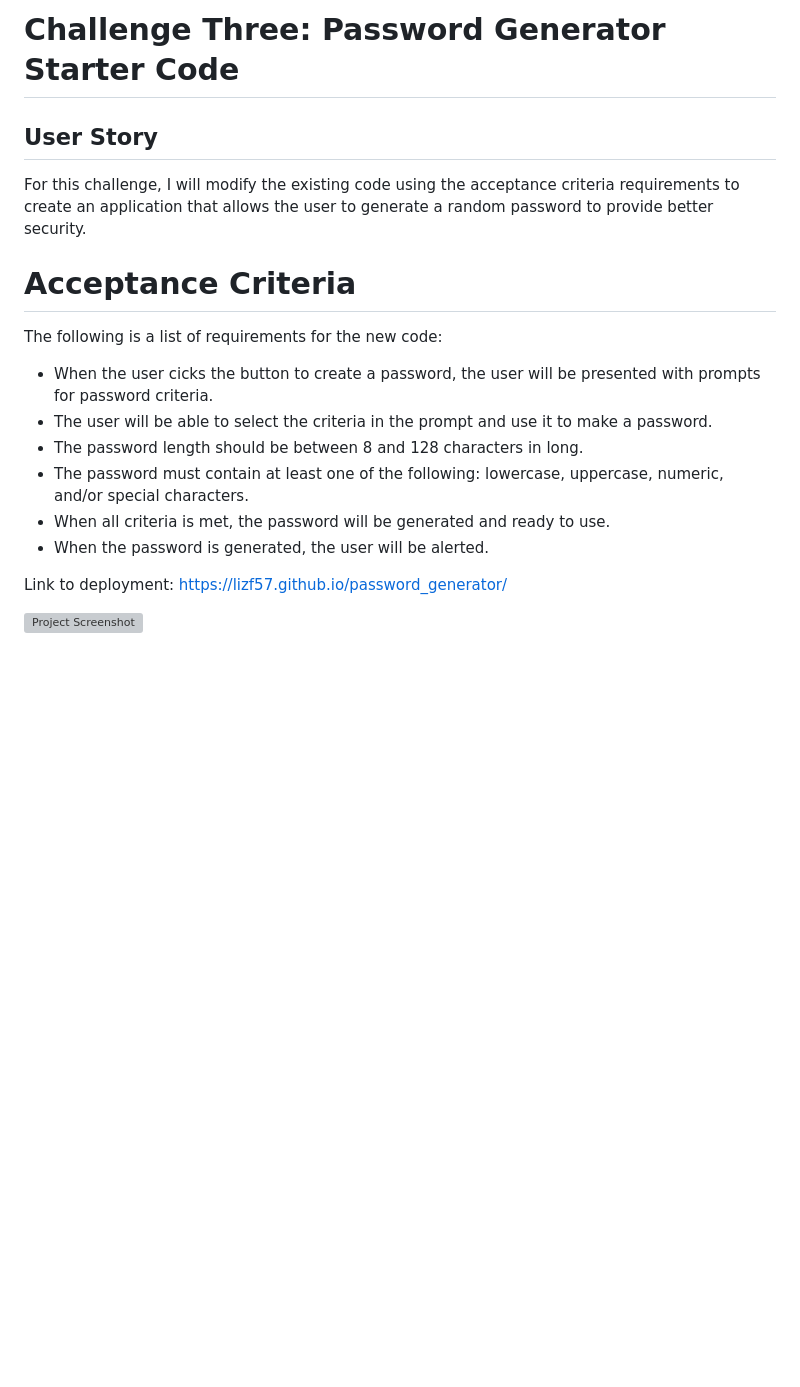
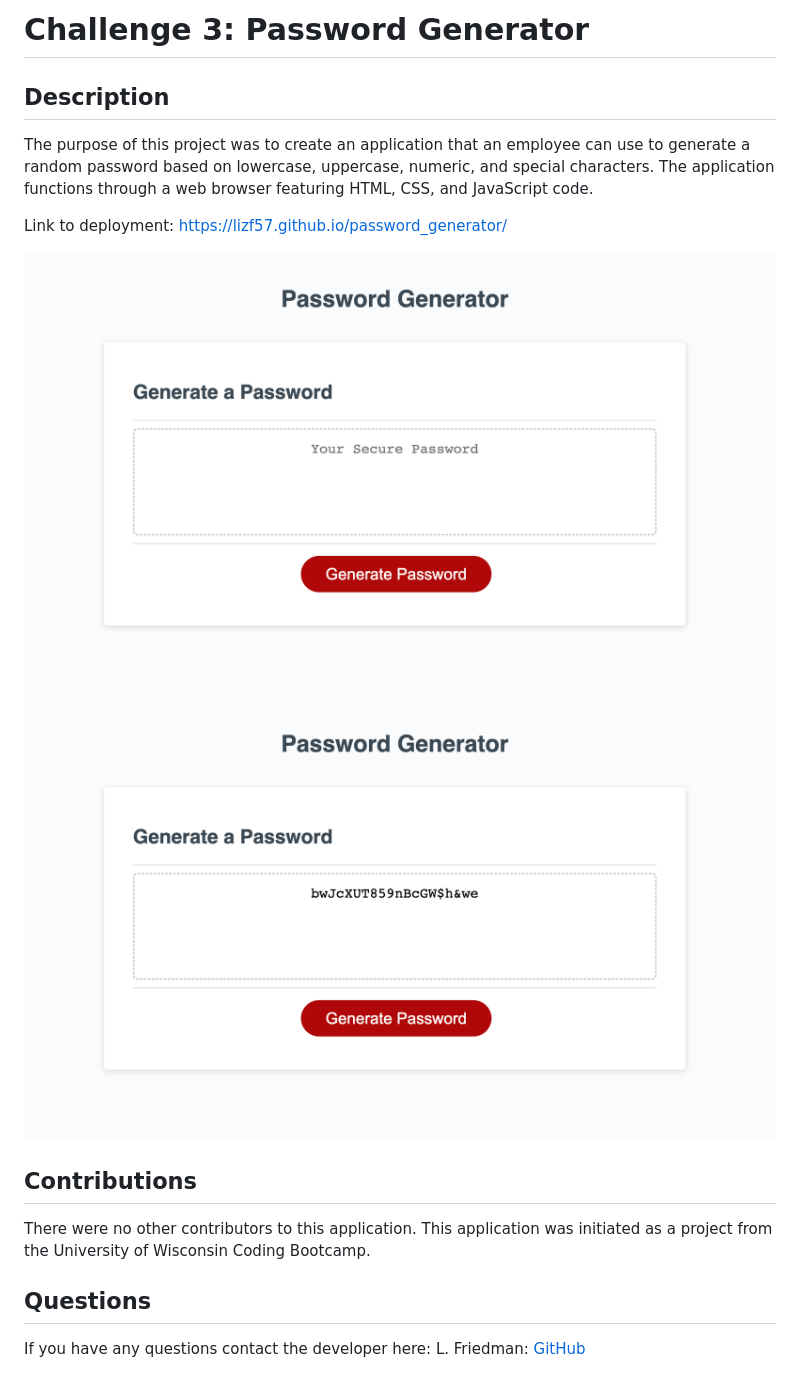
Before and after one commit to lizf57/password_generator, a Markdown page: README.md, the part around the change. Rendered like a GitHub page; pictures changed too: assets/images/screenshot.png (added), assets/images/screenshot1.png (added); blank space fills up the shorter version; grey boxes are pictures that could not be loaded.

```diff
--- a/README.md
+++ b/README.md
@@ -1,20 +1,17 @@
-# Challenge Three: Password Generator Starter Code
+# Challenge 3: Password Generator
 
-## User Story
+## Description
 
-For this challenge, I will modify the existing code using the acceptance criteria requirements to create an application that allows the user to generate a random password to provide better security.
-
-# Acceptance Criteria
-
-The following is a list of requirements for the new code:
-- When the user cicks the button to create a password, the user will be presented with prompts for password criteria.
-- The user will be able to select the criteria in the prompt and use it to make a password.
-- The password length should be between 8 and 128 characters in long.
-- The password must contain at least one of the following: lowercase, uppercase, numeric, and/or special characters.
-- When all criteria is met, the password will be generated and ready to use.
-- When the password is generated, the user will be alerted.
-
+The purpose of this project was to create an application that an employee can use to generate a random password based on lowercase, uppercase, numeric, and special characters. The application functions through a web browser featuring HTML, CSS, and JavaScript code. <br>
 
 Link to deployment: https://lizf57.github.io/password_generator/
 
-![Project Screenshot](./images/webpage-screenshot.png)
+![Project Screenshot](/assets/images/screenshot.png)
+![Project Screenshot](/assets/images/screenshot1.png)
+
+## Contributions
+There were no other contributors to this application. This application was initiated as a project from the University of Wisconsin Coding Bootcamp.
+
+## Questions
+If you have any questions contact the developer here:
+L. Friedman:   [GitHub](https://github.com/lizf57)
```
Also changed, not shown: assets/images/webpage-screenshot.png (deleted), 3 other files.
